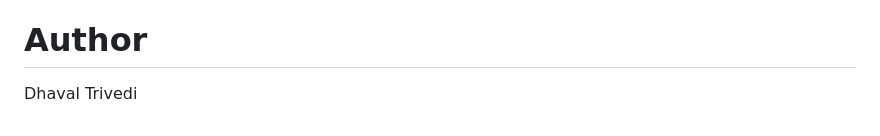
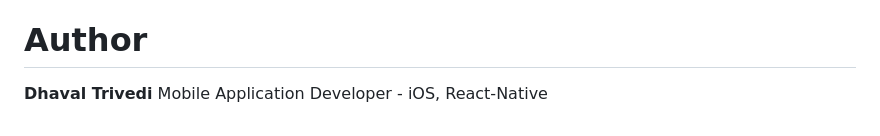
Before and after one commit to Dhaval1094/E-Com-webApp, a Markdown page: docs/index.md, the part around one of its changes. Drawn GitHub-style.

```diff
--- a/docs/index.md
+++ b/docs/index.md
@@ -741,4 +741,5 @@ This project was a great hands-on learning experience for understanding:
 
 # Author
 
-Dhaval Trivedi
+**Dhaval Trivedi**
+Mobile Application Developer - iOS, React-Native
```
Also changed, not shown: other parts of docs/index.md (+1 -1 lines).
